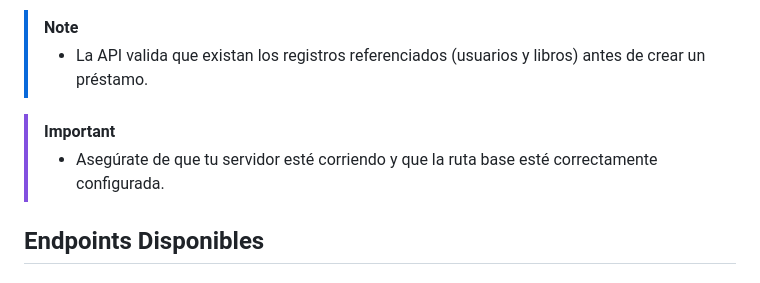
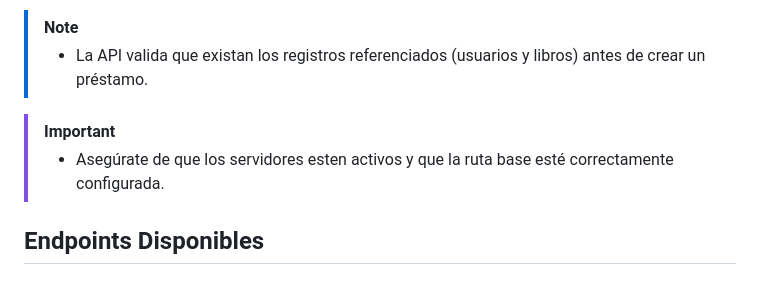
Before and after one commit to rubioo31/biblioteca-api, a Markdown page: README.md, the part around the change. Drawn GitHub-style.

```diff
--- a/README.md
+++ b/README.md
@@ -33,7 +33,7 @@ Accede a: `http://localhost/biblioteca-api/index.php`
 >- La API valida que existan los registros referenciados (usuarios y libros) antes de crear un préstamo.
 
 > [!IMPORTANT]
->- Asegúrate de que tu servidor esté corriendo y que la ruta base esté correctamente configurada.
+>- Asegúrate de que los servidores esten activos y que la ruta base esté correctamente configurada.
 
 ## Endpoints Disponibles
 
```
